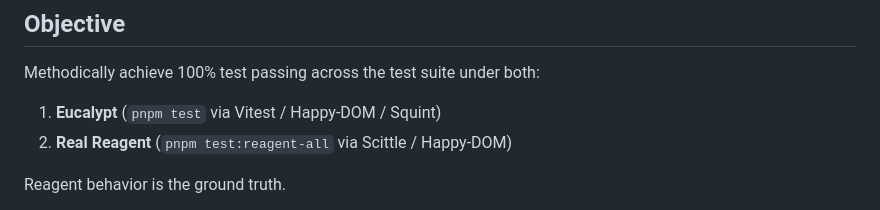
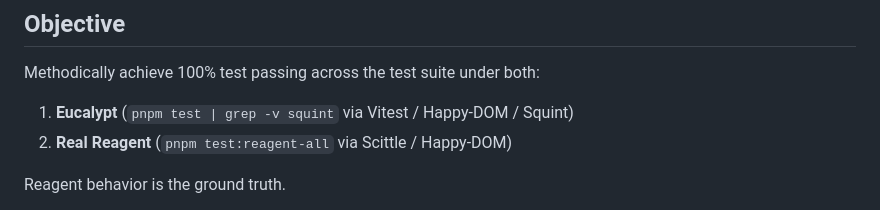
Before and after one commit to chr15m/eucalypt, a Markdown page: PROJECT-reagent-compatibility.md, the part around the change. Drawn GitHub-style.

Commit message:
Doc filter during tests.

```diff
--- a/PROJECT-reagent-compatibility.md
+++ b/PROJECT-reagent-compatibility.md
@@ -3,7 +3,7 @@
 ## Objective
 
 Methodically achieve 100% test passing across the test suite under both:
-1. **Eucalypt** (`pnpm test` via Vitest / Happy-DOM / Squint)
+1. **Eucalypt** (`pnpm test | grep -v squint` via Vitest / Happy-DOM / Squint)
 2. **Real Reagent** (`pnpm test:reagent-all` via Scittle / Happy-DOM)
 
 Reagent behavior is the ground truth.
```
